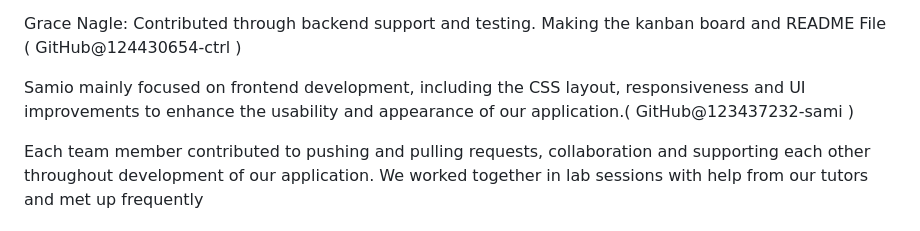
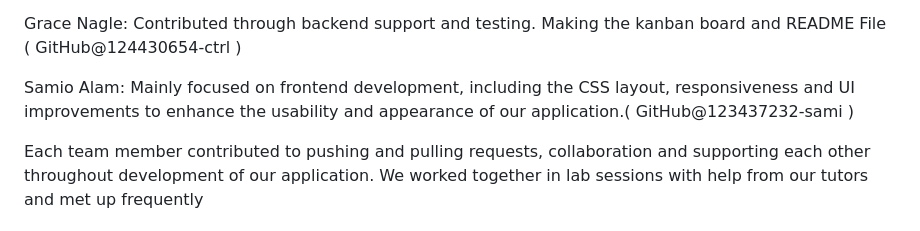
Before and after one commit to eabhacurran/Semester2IS209, a Markdown page: README.md, the part around one of its changes. GitHub-like rendering.

```diff
--- a/README.md
+++ b/README.md
@@ -64,6 +64,6 @@ Niamh 	McNabola: Focused on configuration and the development environment as she
 
 Grace Nagle: Contributed through backend support and testing. Making the kanban board and README File ( GitHub@124430654-ctrl )
 
-Samio mainly focused on frontend development, including the CSS layout, responsiveness and UI improvements to enhance the usability and appearance of our application.( GitHub@123437232-sami )
+Samio Alam: Mainly focused on frontend development, including the CSS layout, responsiveness and UI improvements to enhance the usability and appearance of our application.( GitHub@123437232-sami )
 
 Each team member contributed to pushing and pulling requests, collaboration and supporting each other throughout development of our application.  We worked together in lab sessions with help from our tutors and met up frequently
```
Also changed, not shown: other parts of README.md (+1 -1 lines).
